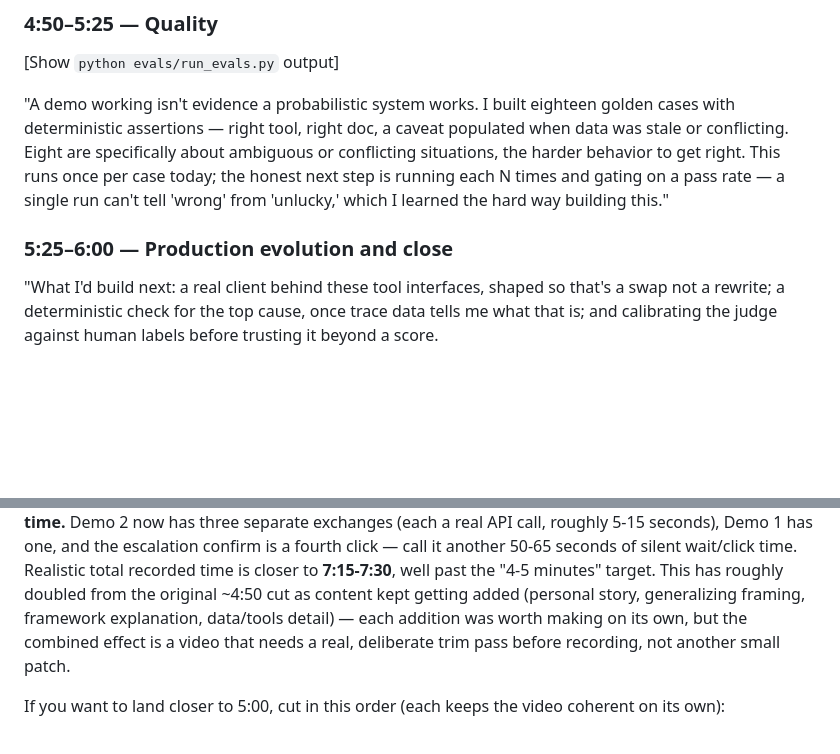
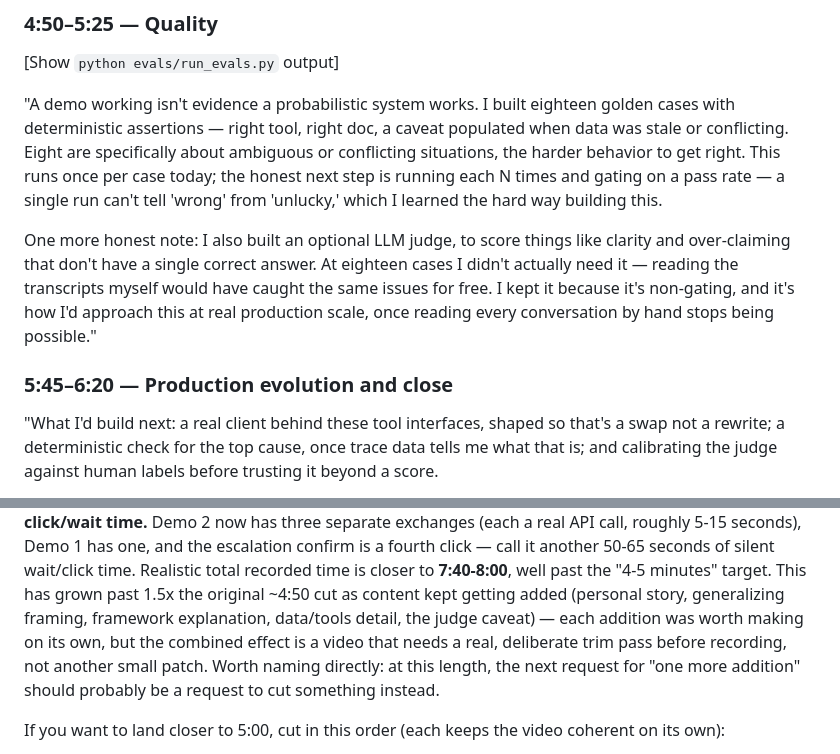
Before and after one commit to Etokarchuk/pendo-support-agent, a Markdown page: docs/VIDEO_SCRIPT.md, 2 parts joined by grey strips. Drawn GitHub-style; blank space fills up the shorter version.

Commit message:
Video script: add honest LLM-judge necessity caveat to Quality section
Mirrors what's already in docs/EVAL_RUBRIC.md and docs/INTERVIEW_QA.md:
explicitly says the judge wasn't necessary at 18 cases (manual review
would have caught the same issues for free), and frames it as demonstrating
the production-scale approach rather than overselling it as required here.

Updated timestamps and word count (1,025 words narration, ~7:40-8:00
realistic total). Length-estimate note now says directly that the next
addition request should probably be a cut request instead.

Co-Authored-By: Claude Sonnet 5 <noreply@anthropic.com>

```diff
--- a/docs/VIDEO_SCRIPT.md
+++ b/docs/VIDEO_SCRIPT.md
@@ -109,9 +109,15 @@ cases with deterministic assertions — right tool, right doc, a caveat populate
 data was stale or conflicting. Eight are specifically about ambiguous or conflicting
 situations, the harder behavior to get right. This runs once per case today; the
 honest next step is running each N times and gating on a pass rate — a single run
-can't tell 'wrong' from 'unlucky,' which I learned the hard way building this."
+can't tell 'wrong' from 'unlucky,' which I learned the hard way building this.
 
-### 5:25–6:00 — Production evolution and close
+One more honest note: I also built an optional LLM judge, to score things like
+clarity and over-claiming that don't have a single correct answer. At eighteen cases
+I didn't actually need it — reading the transcripts myself would have caught the same
+issues for free. I kept it because it's non-gating, and it's how I'd approach this at
+real production scale, once reading every conversation by hand stops being possible."
+
+### 5:45–6:20 — Production evolution and close
 
 "What I'd build next: a real client behind these tool interfaces, shaped so that's a
 swap not a rewrite; a deterministic check for the top cause, once trace data tells me
@@ -130,11 +136,13 @@ tools."
 demo click/wait time.** Demo 2 now has three separate exchanges (each a real API
 call, roughly 5-15 seconds), Demo 1 has one, and the escalation confirm is a fourth
 click — call it another 50-65 seconds of silent wait/click time. Realistic total
-recorded time is closer to **7:15-7:30**, well past the "4-5 minutes" target. This
-has roughly doubled from the original ~4:50 cut as content kept getting added
-(personal story, generalizing framing, framework explanation, data/tools detail) —
-each addition was worth making on its own, but the combined effect is a video that
-needs a real, deliberate trim pass before recording, not another small patch.
+recorded time is closer to **7:40-8:00**, well past the "4-5 minutes" target. This
+has grown past 1.5x the original ~4:50 cut as content kept getting added (personal
+story, generalizing framing, framework explanation, data/tools detail, the judge
+caveat) — each addition was worth making on its own, but the combined effect is a
+video that needs a real, deliberate trim pass before recording, not another small
+patch. Worth naming directly: at this length, the next request for "one more
+addition" should probably be a request to cut something instead.
 
 If you want to land closer to 5:00, cut in this order (each keeps the video coherent
 on its own):
```
Also changed, not shown: other parts of docs/VIDEO_SCRIPT.md (+1 -1 lines).
